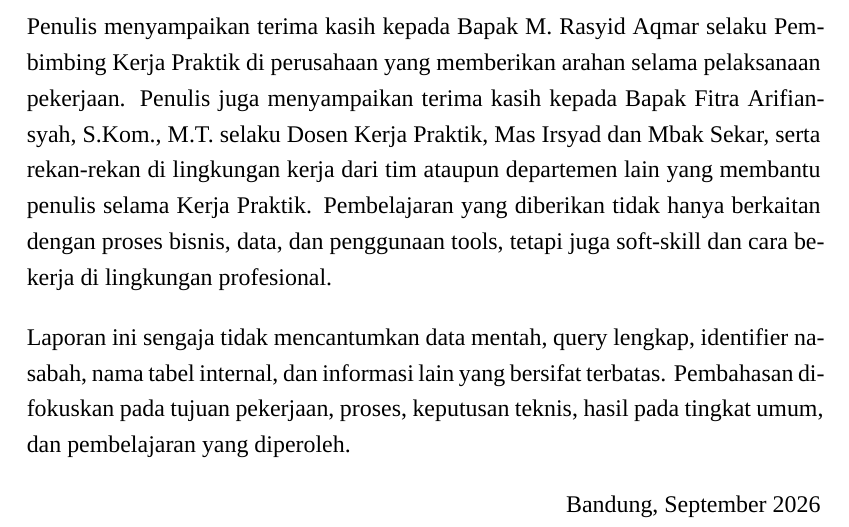
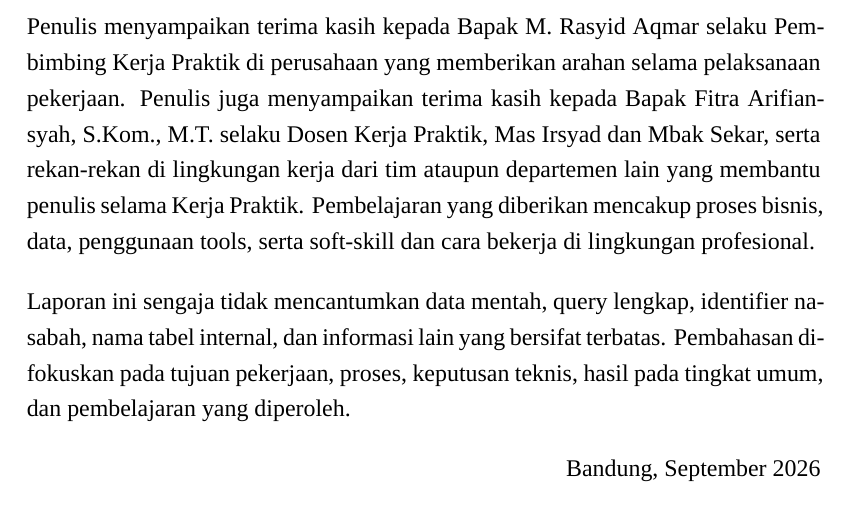
Before and after one commit to GhazyUrbayani/Laporan-KP-Ghazy, a LaTeX thesis (Laporan_KP.tex, which reads 05 Kata Pengantar.tex): part of page 6 of 28, cut so that both start at the same text. Compiled offline with XeLaTeX; a missing font is replaced by an installed copy or a similar font.

Commit message:
Sesuaikan gaya bahasa kata pengantar

```diff
--- a/05 Kata Pengantar.tex
+++ b/05 Kata Pengantar.tex
@@ -2,7 +2,7 @@
 \addcontentsline{toc}{chapter}{KATA PENGANTAR}
 Puji syukur penulis panjatkan kepada Tuhan Yang Maha Esa karena laporan Kerja Praktik ini dapat diselesaikan. Laporan ini merangkum pekerjaan penulis selama melaksanakan Kerja Praktik di PT Bank Syariah Indonesia (Persero) Tbk, khususnya pada pekerjaan yang berkaitan dengan data, campaign, dan analisis.
 
-Penulis menyampaikan terima kasih kepada Bapak M. Rasyid Aqmar selaku Pembimbing Kerja Praktik di perusahaan yang memberikan arahan selama pelaksanaan pekerjaan. Penulis juga menyampaikan terima kasih kepada Bapak Fitra Arifiansyah, S.Kom., M.T. selaku Dosen Kerja Praktik, Mas Irsyad dan Mbak Sekar, serta rekan-rekan di lingkungan kerja dari tim ataupun departemen lain yang membantu penulis selama Kerja Praktik. Pembelajaran yang diberikan tidak hanya berkaitan dengan proses bisnis, data, dan penggunaan tools, tetapi juga soft-skill dan cara bekerja di lingkungan profesional.
+Penulis menyampaikan terima kasih kepada Bapak M. Rasyid Aqmar selaku Pembimbing Kerja Praktik di perusahaan yang memberikan arahan selama pelaksanaan pekerjaan. Penulis juga menyampaikan terima kasih kepada Bapak Fitra Arifiansyah, S.Kom., M.T. selaku Dosen Kerja Praktik, Mas Irsyad dan Mbak Sekar, serta rekan-rekan di lingkungan kerja dari tim ataupun departemen lain yang membantu penulis selama Kerja Praktik. Pembelajaran yang diberikan mencakup proses bisnis, data, penggunaan tools, serta soft-skill dan cara bekerja di lingkungan profesional.
 
 Laporan ini sengaja tidak mencantumkan data mentah, query lengkap, identifier nasabah, nama tabel internal, dan informasi lain yang bersifat terbatas. Pembahasan difokuskan pada tujuan pekerjaan, proses, keputusan teknis, hasil pada tingkat umum, dan pembelajaran yang diperoleh.
 
```
